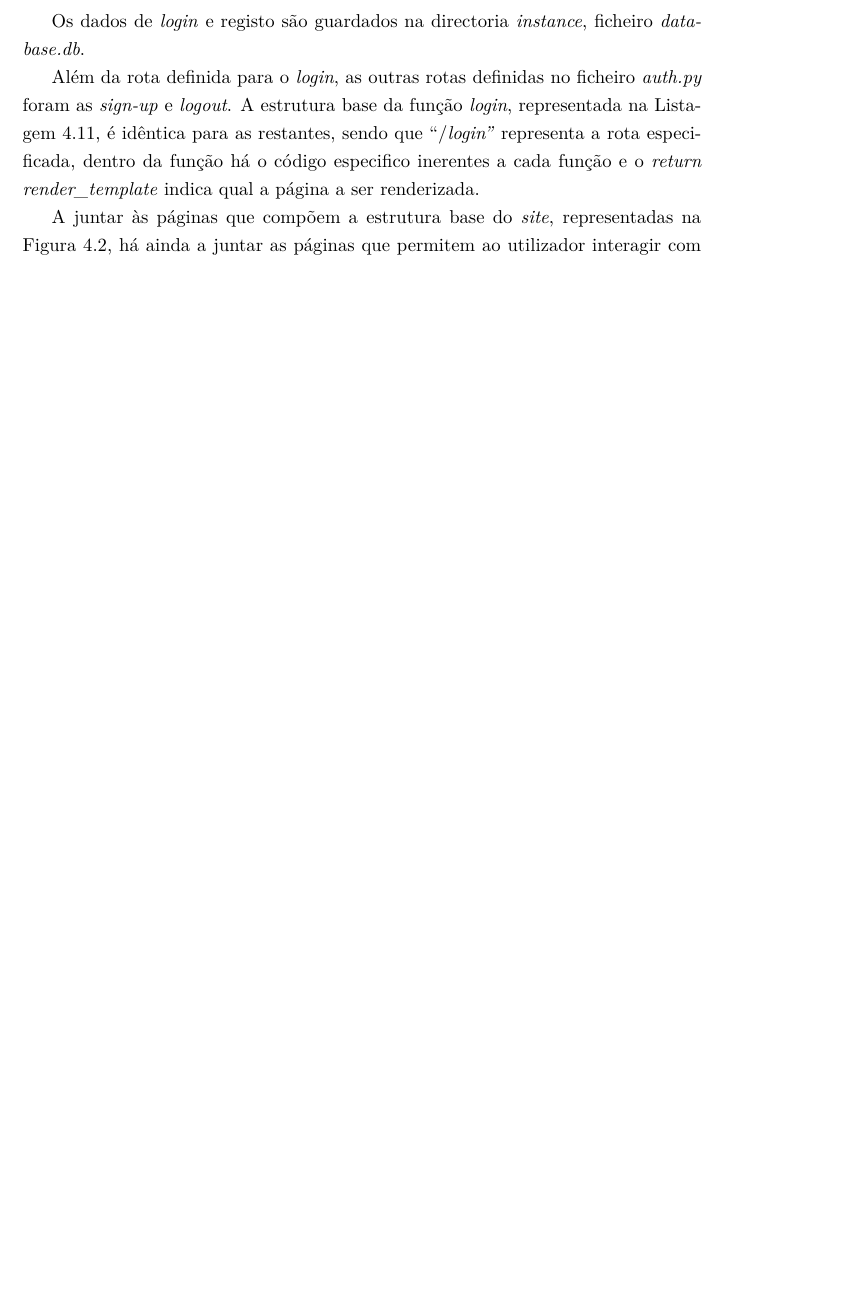
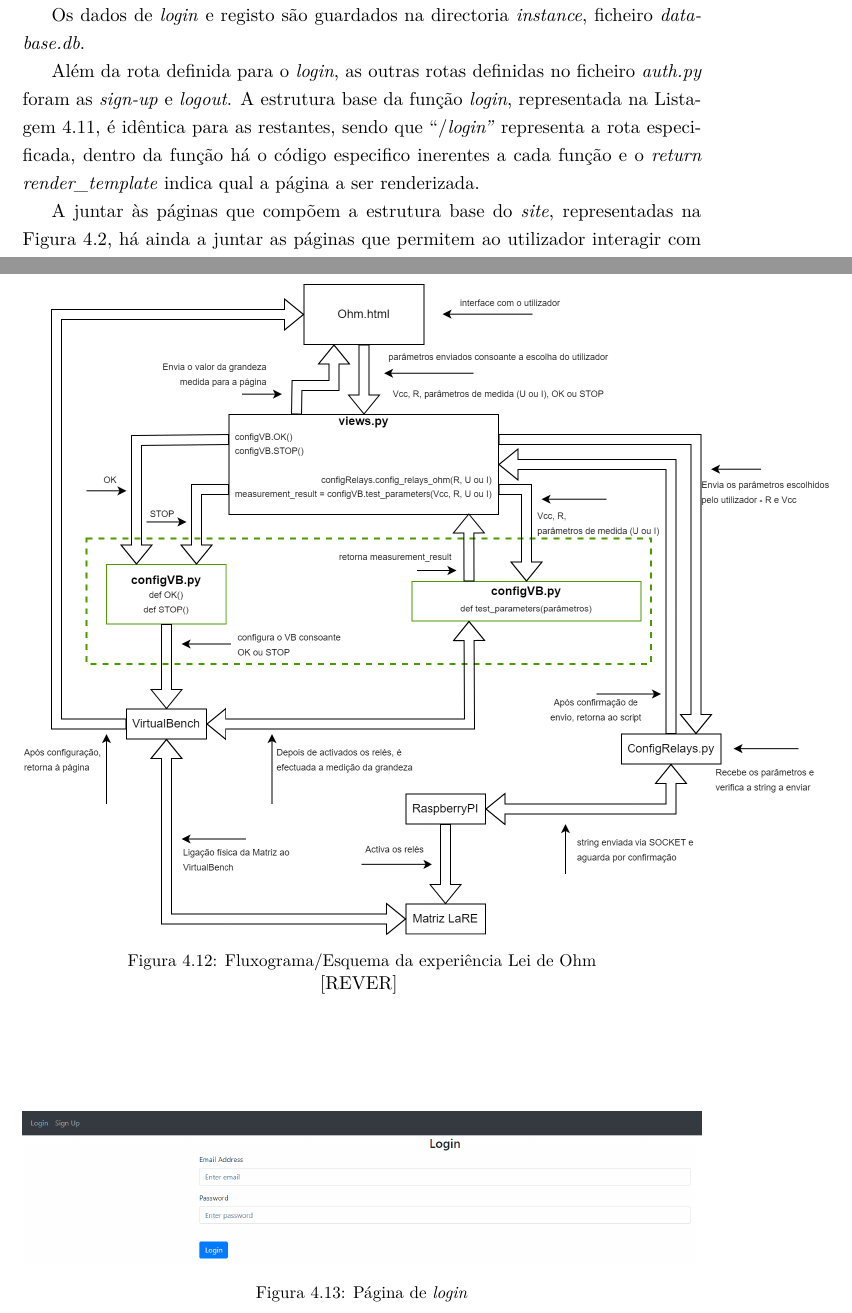
Before and after one commit to eddygrinder/LaRE_LaTeX, a LaTeX thesis (main.tex, which reads chapters/chapter4.tex): part of page 120 of 144 before the commit and two parts of pages 119 and 120 of 144 after it, the two joined at a grey line, cut so that both start at the same text, the shorter picture padded with empty space. Compiled offline with pdfLaTeX.

Commit message:
acrescentei duas imagens do fluxograma da lei de ohm

```diff
--- a/chapters/chapter4.tex
+++ b/chapters/chapter4.tex
@@ -528,6 +528,13 @@ Um processo que é melhor explicado se for dividido por partes
 
 Na implementação desta experiência foram criados os ficheiros \textit{ohm.html}, como se pode ver, por exemplo, na Figura \ref{fig:pagohm} e o ficheiro \textit{configVB.py}
 
+\begin{figure}[hbtp]
+	\centering
+	\includegraphics[width=1.2\textwidth]{figures/ohm_diagrama.drawio.png}
+	\caption{Fluxograma/Esquema da experiência Lei de Ohm}[REVER]
+	\label{fig:fluxohm}
+\end{figure}
+
 \subsection{Configuração do VirtualBench}
 Da forma como está implementado o controlo da experiência, por parte do utilizador, levanta alguns pro
 
```
Also changed, not shown: figures/ohm_diagrama.drawio.png (added), figures/ohm_diagrama.drawio_VER1.png (added), main.gls, 15 other files.
